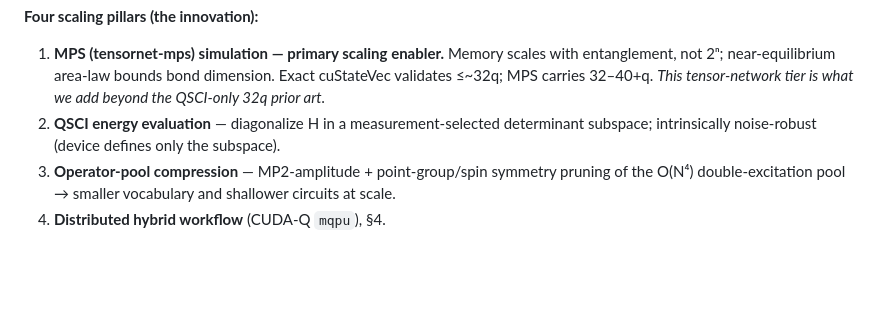
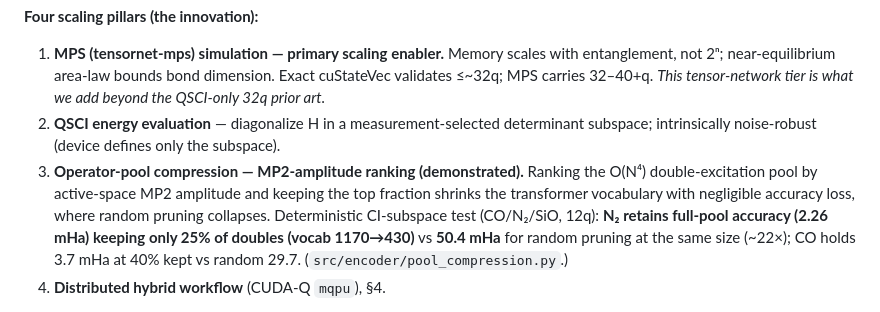
Before and after one commit to christianmetzl/potomac_advancedmaterials, a Markdown page: docs/phase3_writeup_draft.md, the part around the change. Rendered like a GitHub page; blank space fills up the shorter version.

Commit message:
Propagate pool-compression demonstration into write-up pillar 3 + strategy gap table
Co-Authored-By: Claude Opus 4.8 <noreply@anthropic.com>
Claude-Session: https://claude.ai/code/session_016ijNmQwafUUda99bWttvKv

```diff
--- a/docs/phase3_writeup_draft.md
+++ b/docs/phase3_writeup_draft.md
@@ -49,8 +49,12 @@ angle refinement → chemical accuracy.
    32–40+q. *This tensor-network tier is what we add beyond the QSCI-only 32q prior art.*
 2. **QSCI energy evaluation** — diagonalize H in a measurement-selected determinant subspace;
    intrinsically noise-robust (device defines only the subspace).
-3. **Operator-pool compression** — MP2-amplitude + point-group/spin symmetry pruning of the O(N⁴)
-   double-excitation pool → smaller vocabulary and shallower circuits at scale.
+3. **Operator-pool compression — MP2-amplitude ranking (demonstrated).** Ranking the O(N⁴)
+   double-excitation pool by active-space MP2 amplitude and keeping the top fraction shrinks the
+   transformer vocabulary with negligible accuracy loss, where random pruning collapses. Deterministic
+   CI-subspace test (CO/N₂/SiO, 12q): **N₂ retains full-pool accuracy (2.26 mHa) keeping only 25% of
+   doubles (vocab 1170→430)** vs **50.4 mHa** for random pruning at the same size (~22×); CO holds 3.7
+   mHa at 40% kept vs random 29.7. (`src/encoder/pool_compression.py`.)
 4. **Distributed hybrid workflow** (CUDA-Q `mqpu`), §4.
 
 **Transfer learning across molecular families (honest negative — resolved).** We tested whether a
```
Also changed, not shown: docs/phase3_plan_to_win.md (+2 -1 lines).
